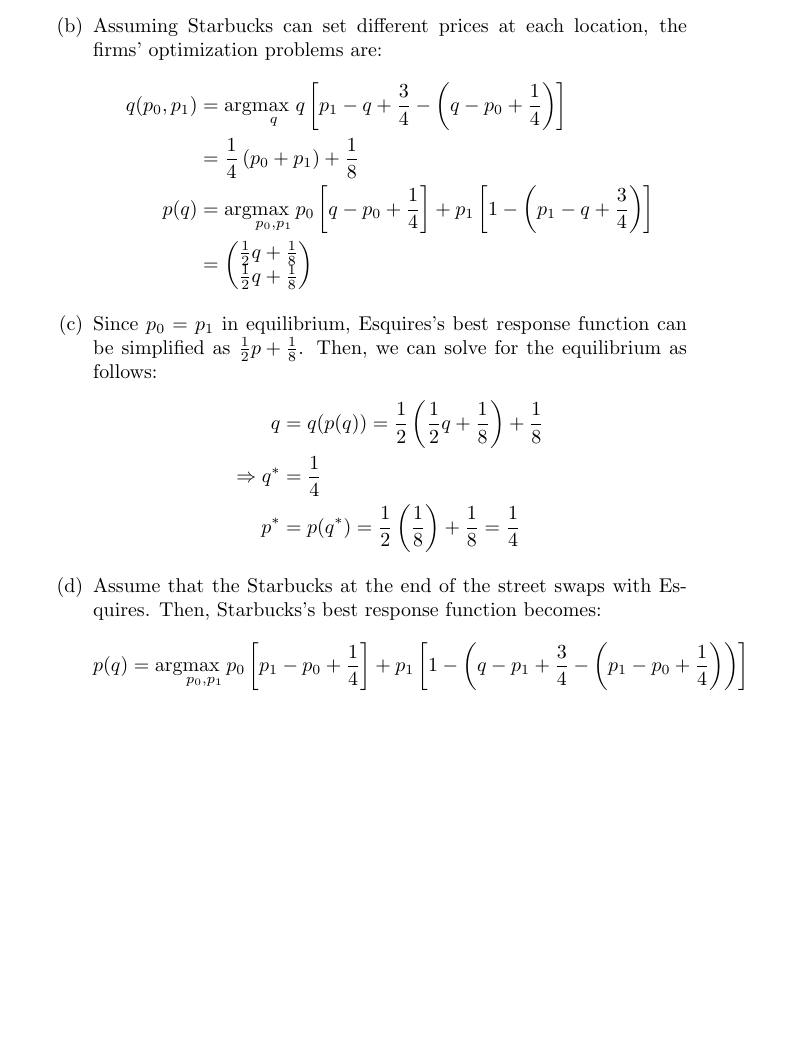
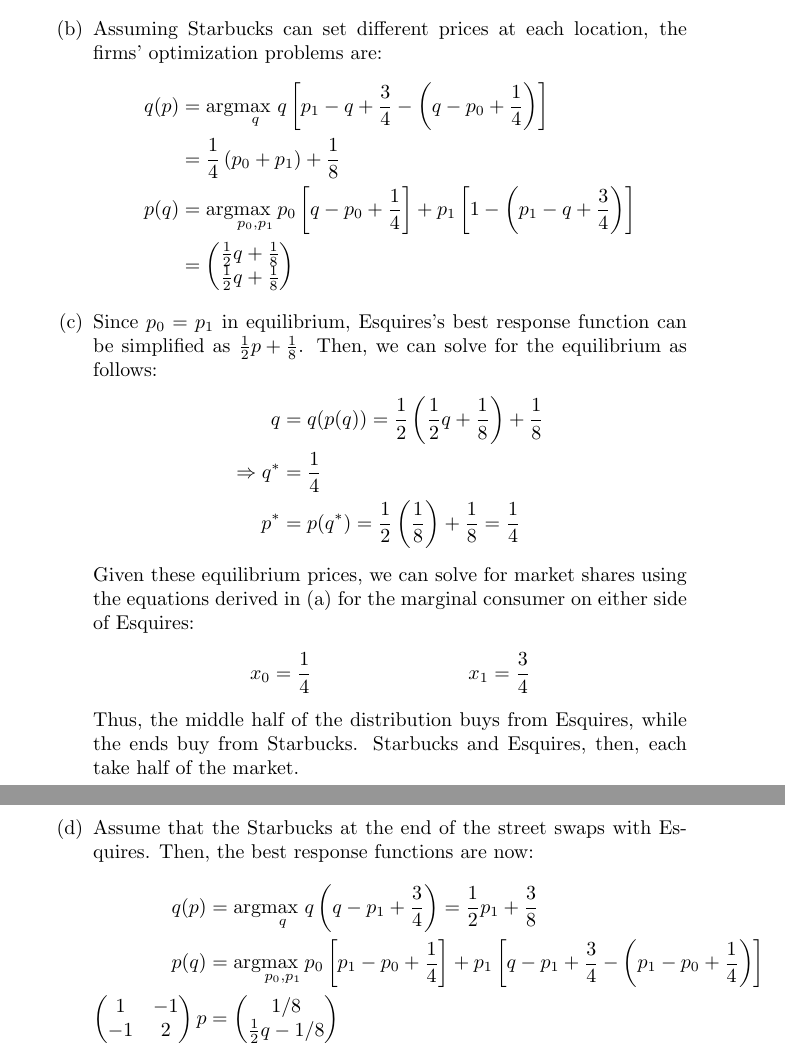
Before and after one commit to dannyedgel/coursework, a LaTeX problem sheet (f21/econ761/problem_sets/PS1/edgel_ps1.tex): part of page 4 of 4 before the commit and two parts of pages 4 and 5 of 5 after it, the two joined at a grey line, cut so that both start at the same text, the shorter picture padded with empty space. Compiled offline with pdfLaTeX.

Commit message:
more progress on 3

```diff
--- a/f21/econ761/problem_sets/PS1/edgel_ps1.tex
+++ b/f21/econ761/problem_sets/PS1/edgel_ps1.tex
@@ -204,10 +204,10 @@
 
             \item Assuming Starbucks can set different prices at each location, the firms' optimization problems are:
             \begin{align*}
-              q(p_0,p_1)  &= \text{arg}\usmax{q}q\left[p_1 - q + \frac{3}{4}-\left(q-p_0+\frac{1}{4}\right)\right]  \\
-                          &= \frac{1}{4}\left(p_0 + p_1\right) + \frac{1}{8}  \\
-              p(q)        &= \text{arg}\usmax{p_0,p_1}p_0\left[q-p_0+\frac{1}{4}\right] + p_1\left[1-\left(p_1 - q + \frac{3}{4}\right)\right]  \\
-                          &= \colvec{2}{\frac{1}{2}q + \frac{1}{8}}{\frac{1}{2}q + \frac{1}{8}}
+              q(p)  &= \text{arg}\usmax{q}q\left[p_1 - q + \frac{3}{4}-\left(q-p_0+\frac{1}{4}\right)\right]  \\
+                    &= \frac{1}{4}\left(p_0 + p_1\right) + \frac{1}{8}  \\
+              p(q)  &= \text{arg}\usmax{p_0,p_1}p_0\left[q-p_0+\frac{1}{4}\right] + p_1\left[1-\left(p_1 - q + \frac{3}{4}\right)\right]  \\
+                    &= \colvec{2}{\frac{1}{2}q + \frac{1}{8}}{\frac{1}{2}q + \frac{1}{8}}
             \end{align*}
 
             \item Since $p_0=p_1$ in equilibrium, Esquires's best response function can be simplified as ${\frac{1}{2}p + \frac{1}{8}}$. Then, we can solve for the equilibrium as follows:
@@ -216,10 +216,17 @@
               \Rightarrow q^* &= \frac{1}{4}  \\
               p^* &= p(q^*) = \frac{1}{2}\left(\frac{1}{8}\right) + \frac{1}{8} = \frac{1}{4}
             \end{align*}
+            Given these equilibrium prices, we can solve for market shares using the equations derived in (a) for the marginal consumer on either side of Esquires:
+            \begin{align*}
+              &x_0 = \frac{1}{4}  &x_1 = \frac{3}{4}
+            \end{align*}
+            Thus, the middle half of the distribution buys from Esquires, while the ends buy from Starbucks. Starbucks and Esquires, then, each take half of the market.
 
-            \item Assume that the Starbucks at the end of the street swaps with Esquires. Then, Starbucks's best response function becomes:
+            \item Assume that the Starbucks at the end of the street swaps with Esquires. Then, the best response functions are now:
             \begin{align*}
-              p(q) &= \text{arg}\usmax{p_0,p_1}p_0\left[p_1-p_0+\frac{1}{4}\right] + p_1\left[1-\left(q - p_1 + \frac{3}{4}-\left(p_1-p_0+\frac{1}{4}\right)\right)\right]
+              q(p)  &= \text{arg}\usmax{q} q\left(q-p_1 + \frac{3}{4}\right) = \frac{1}{2}p_1 + \frac{3}{8}  \\
+              p(q)  &= \text{arg}\usmax{p_0,p_1}p_0\left[p_1-p_0+\frac{1}{4}\right] + p_1\left[q-p_1 + \frac{3}{4}-\left(p_1 - p_0 + \frac{1}{4}\right)\right] \\
+              \begin{pmatrix} 1 & -1 \\ -1 & 2 \end{pmatrix}p  &= \colvec{2}{1/8}{\frac{1}{2}q - 1/8}
             \end{align*}
           \end{enumerate}
 \end{enumerate}
```
Also changed, not shown: f21/econ761/problem_sets/PS1/edgel_ps1.pdf.
